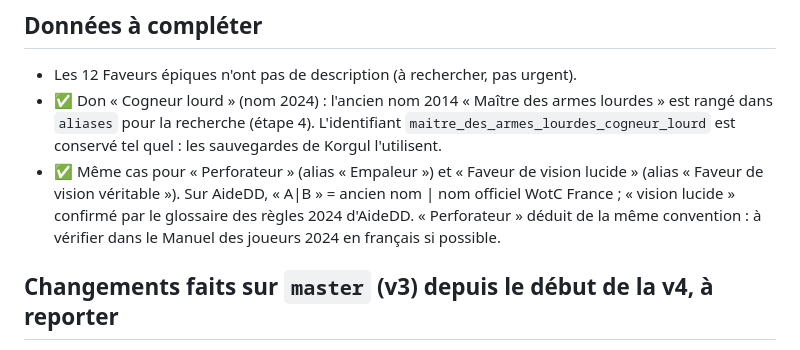
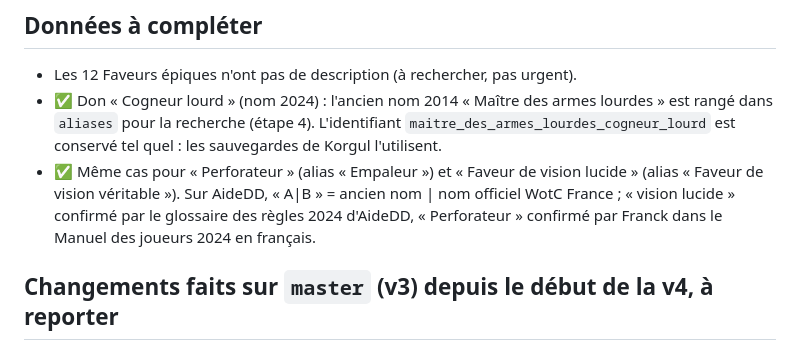
Before and after one commit to FranckV75/dnd2024-character-sheet, a Markdown page: docs/ROADMAP.md, the part around the change. GitHub-like rendering.

Commit message:
docs: Perforateur name confirmed in the French 2024 Player's Handbook
Co-Authored-By: Claude Opus 5.5 <noreply@anthropic.com>

```diff
--- a/docs/ROADMAP.md
+++ b/docs/ROADMAP.md
@@ -29,8 +29,8 @@ Chaque étape se termine par un jalon validé par Franck.
   conservé tel quel : les sauvegardes de Korgul l'utilisent.
 - ✅ Même cas pour « Perforateur » (alias « Empaleur ») et « Faveur de vision lucide »
   (alias « Faveur de vision véritable »). Sur AideDD, « A|B » = ancien nom | nom officiel WotC France ;
-  « vision lucide » confirmé par le glossaire des règles 2024 d'AideDD. « Perforateur » déduit de la
-  même convention : à vérifier dans le Manuel des joueurs 2024 en français si possible.
+  « vision lucide » confirmé par le glossaire des règles 2024 d'AideDD, « Perforateur » confirmé par
+  Franck dans le Manuel des joueurs 2024 en français.
 
 ## Changements faits sur `master` (v3) depuis le début de la v4, à reporter
 
```
